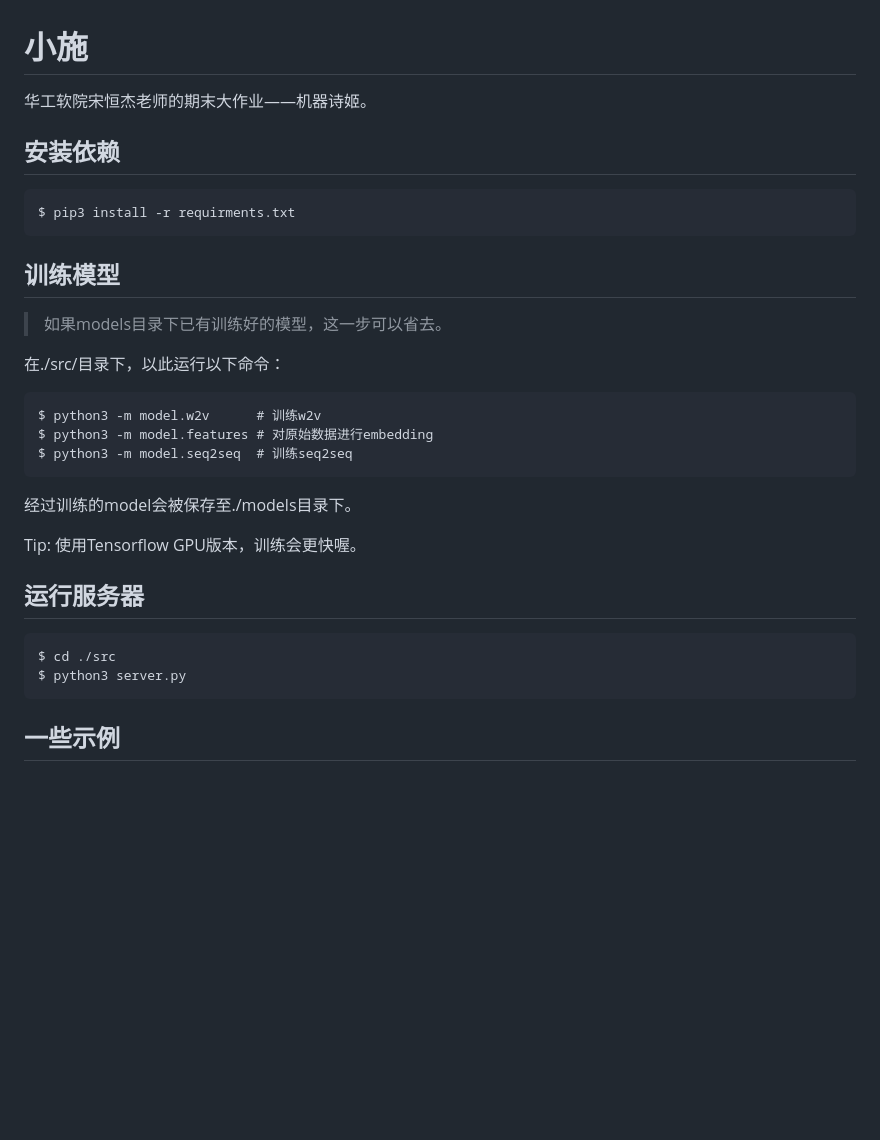
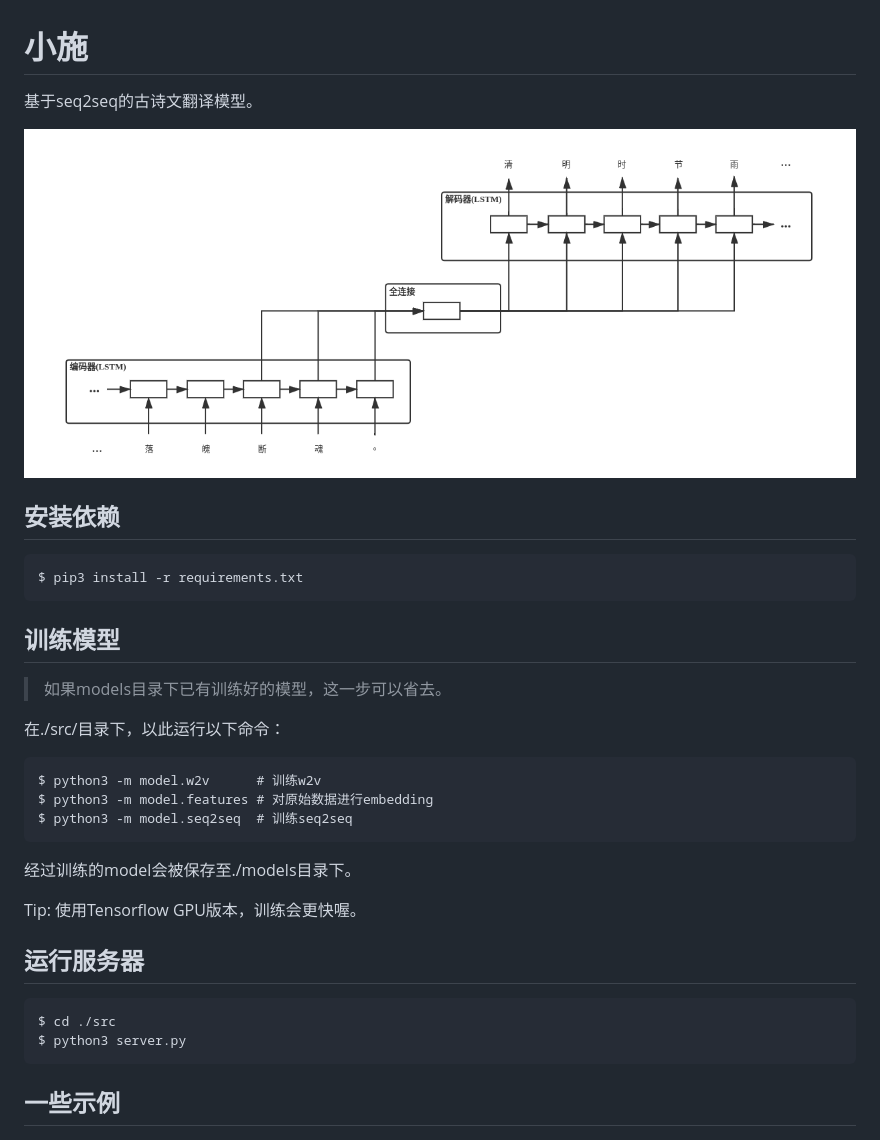
Before and after one commit to mbencherif/XiaoShi, a Markdown page: README.md, the part around the change. Drawn GitHub-style; pictures changed too: mdimg/seq2seq.png (added); blank space fills up the shorter version.

````diff
--- a/README.md
+++ b/README.md
@@ -1,13 +1,17 @@
 # 小施
 
-华工软院宋恒杰老师的期末大作业——机器诗姬。
+基于seq2seq的古诗文翻译模型。
+
+![model](./mdimg/seq2seq.png)
 
 ## 安装依赖
+
 ```
-$ pip3 install -r requirments.txt
+$ pip3 install -r requirements.txt
 ```
 
 ## 训练模型
+
 > 如果models目录下已有训练好的模型，这一步可以省去。
 
 在./src/目录下，以此运行以下命令：
@@ -23,9 +27,12 @@ $ python3 -m model.seq2seq  # 训练seq2seq
 Tip: 使用Tensorflow GPU版本，训练会更快喔。
 
 ## 运行服务器
+
 ```
 $ cd ./src
 $ python3 server.py
 ```
+
 ## 一些示例
+
 ![example](./mdimg/example.png)
````
Also changed, not shown: 1 other file.
